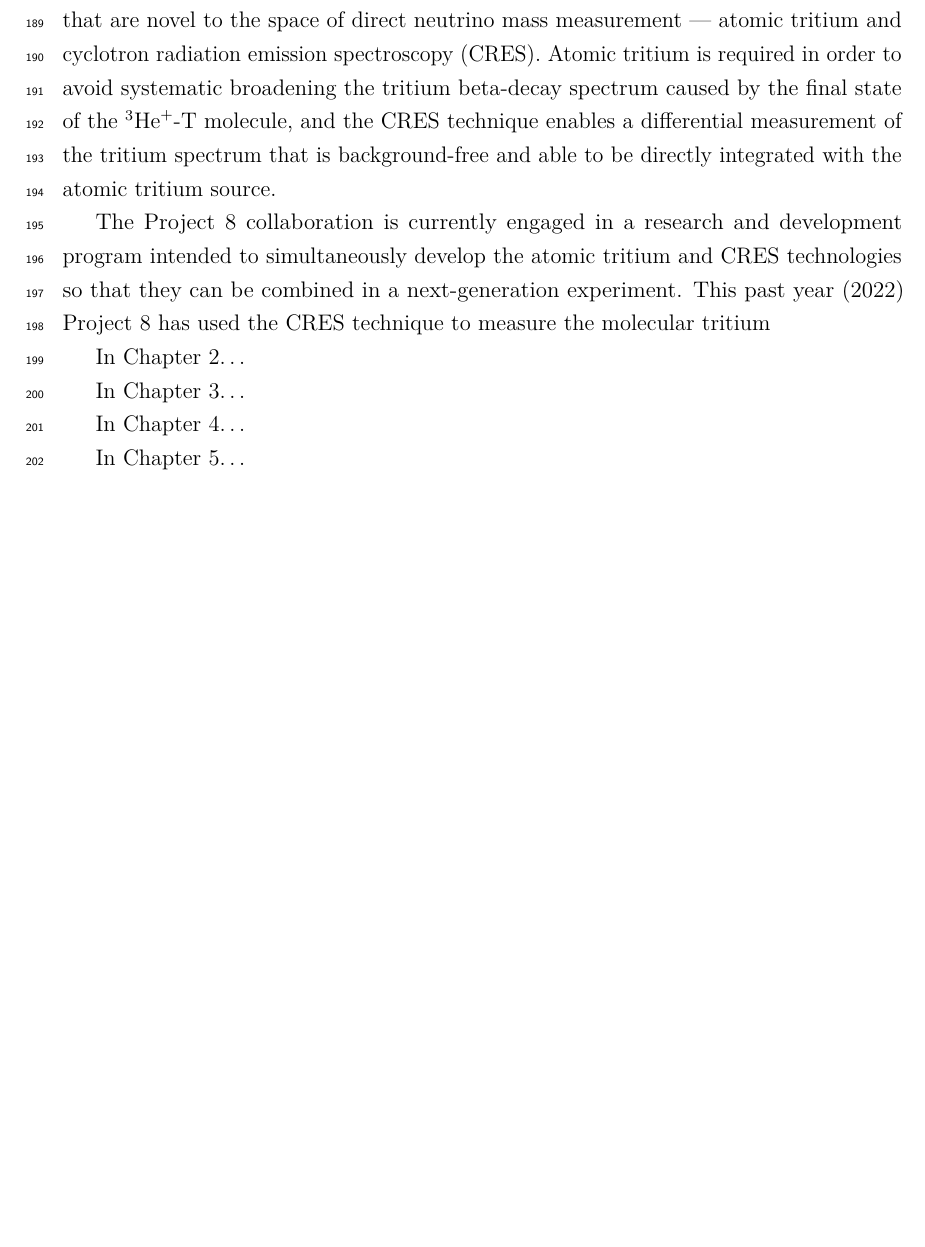
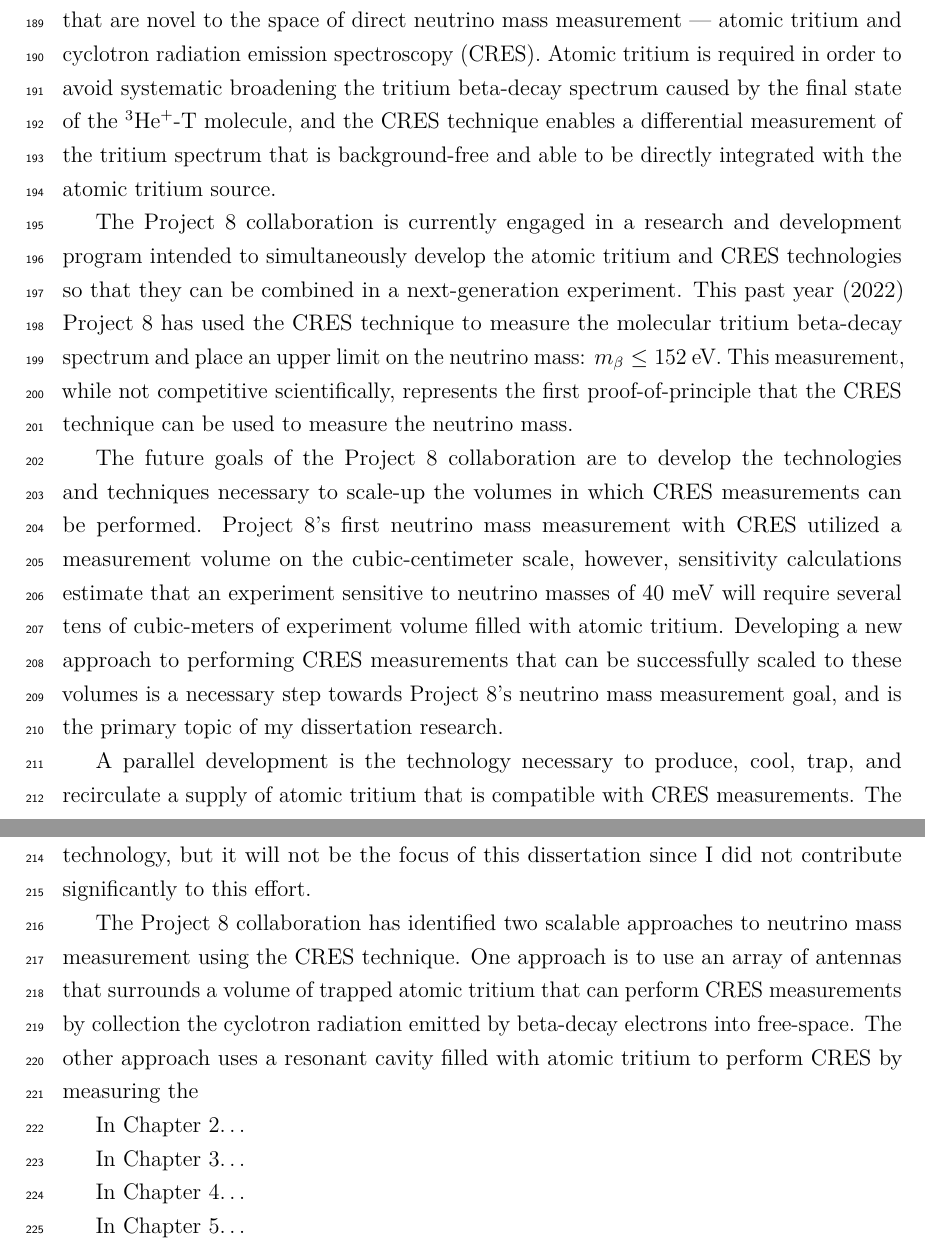
Before and after one commit to zieglerad/madlad, a LaTeX thesis (AndrewZiegler-Dissertation.tex, which reads chapters/Chapter-1.tex): part of page 11 of 232 before the commit and two parts of pages 11 and 12 of 233 after it, the two joined at a grey line, cut so that both start at the same text, the shorter picture padded with empty space. Compiled offline with pdfLaTeX.

Commit message:
progress on 1

```diff
--- a/chapters/Chapter-1.tex
+++ b/chapters/Chapter-1.tex
@@ -13,7 +13,13 @@ KATRIN represents the state-of-the-art experiment in the current generation of n
 
-The Project 8 collaboration is developing a next-generation neutrino mass direct measurement experiment designed to be sensitive to $m_\nu>40$~meV. This sensitivity is sufficient to exhaust the range of neutrino masses allowed under the inverted mass ordering regime. Project 8 intends to achieve its sensitivity goal utilizing two technologies that are novel to the space of direct neutrino mass measurement --- atomic tritium and cyclotron radiation emission spectroscopy (CRES). Atomic tritium is required in order to avoid systematic broadening the tritium beta-decay spectrum caused by the final state of the $^3\textrm{He}^+$-T molecule, and the CRES technique enables a differential measurement of the tritium spectrum that is background-free and able to be directly integrated with the atomic tritium source.
+The Project 8 collaboration is developing a next-generation neutrino mass direct measurement experiment designed to be sensitive to $m_\nu<40$~meV. This sensitivity is sufficient to exhaust the range of neutrino masses allowed under the inverted mass ordering regime. Project 8 intends to achieve its sensitivity goal utilizing two technologies that are novel to the space of direct neutrino mass measurement --- atomic tritium and cyclotron radiation emission spectroscopy (CRES). Atomic tritium is required in order to avoid systematic broadening the tritium beta-decay spectrum caused by the final state of the $^3\textrm{He}^+$-T molecule, and the CRES technique enables a differential measurement of the tritium spectrum that is background-free and able to be directly integrated with the atomic tritium source.
 
-The Project 8 collaboration is currently engaged in a research and development program intended to simultaneously develop the atomic tritium and CRES technologies so that they can be combined in a next-generation experiment. This past year (2022) Project 8 has used the CRES technique to measure the molecular tritium
+The Project 8 collaboration is currently engaged in a research and development program intended to simultaneously develop the atomic tritium and CRES technologies so that they can be combined in a next-generation experiment. This past year (2022) Project 8 has used the CRES technique to measure the molecular tritium beta-decay spectrum and place an upper limit on the neutrino mass: $m_\beta\leq152$~eV. This measurement, while not competitive scientifically, represents the first proof-of-principle that the CRES technique can be used to measure the neutrino mass.
+
+The future goals of the Project 8 collaboration are to develop the technologies and techniques necessary to scale-up the volumes in which CRES measurements can be performed. Project 8's first neutrino mass measurement with CRES utilized a measurement volume on the cubic-centimeter scale, however, sensitivity calculations estimate that an experiment sensitive to neutrino masses of 40~meV will require several tens of cubic-meters of experiment volume filled with atomic tritium. Developing a new approach to performing CRES measurements that can be successfully scaled to these volumes is a necessary step towards Project 8's neutrino mass measurement goal, and is the primary topic of my dissertation research.
+
+A parallel development is the technology necessary to produce, cool, trap, and recirculate a supply of atomic tritium that is compatible with CRES measurements. The atomic tritium system is equally important as the large-volume CRES measurement technology, but it will not be the focus of this dissertation since I did not contribute significantly to this effort.
+
+The Project 8 collaboration has identified two scalable approaches to neutrino mass measurement using the CRES technique. One approach is to use an array of antennas that surrounds a volume of trapped atomic tritium that can perform CRES measurements by collection the cyclotron radiation emitted by beta-decay electrons into free-space. The other approach uses a resonant cavity filled with atomic tritium to perform CRES by measuring the
 
 In Chapter 2\ldots
 
```
Also changed, not shown: chapters/Chapter-1.tex (2 more changed lines), 1 other file.
